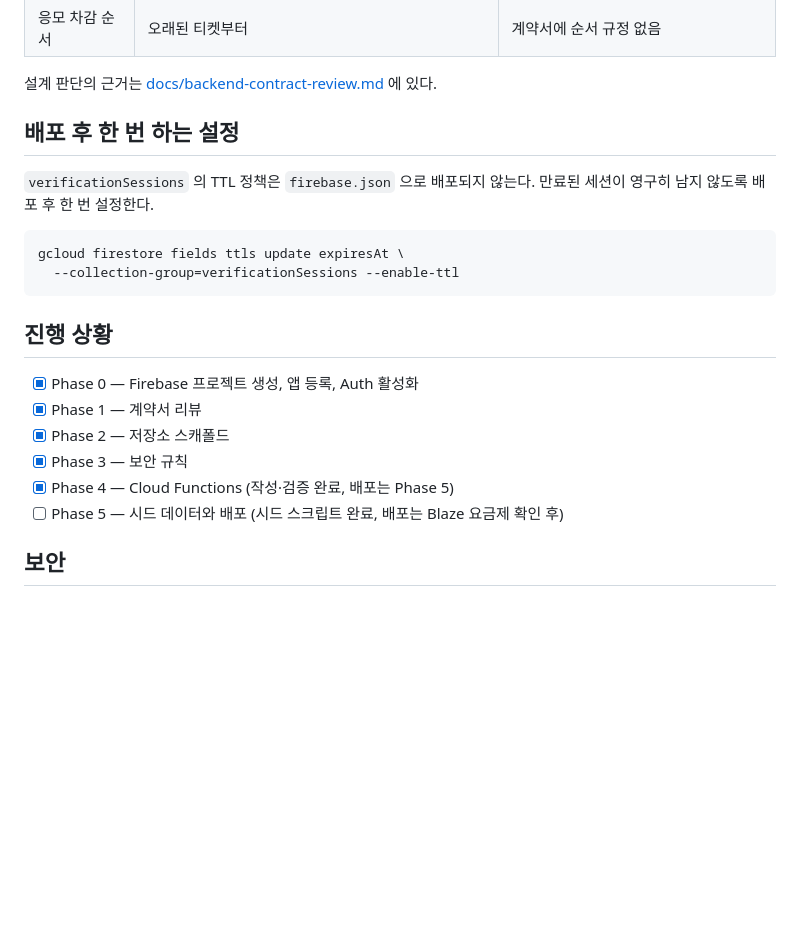
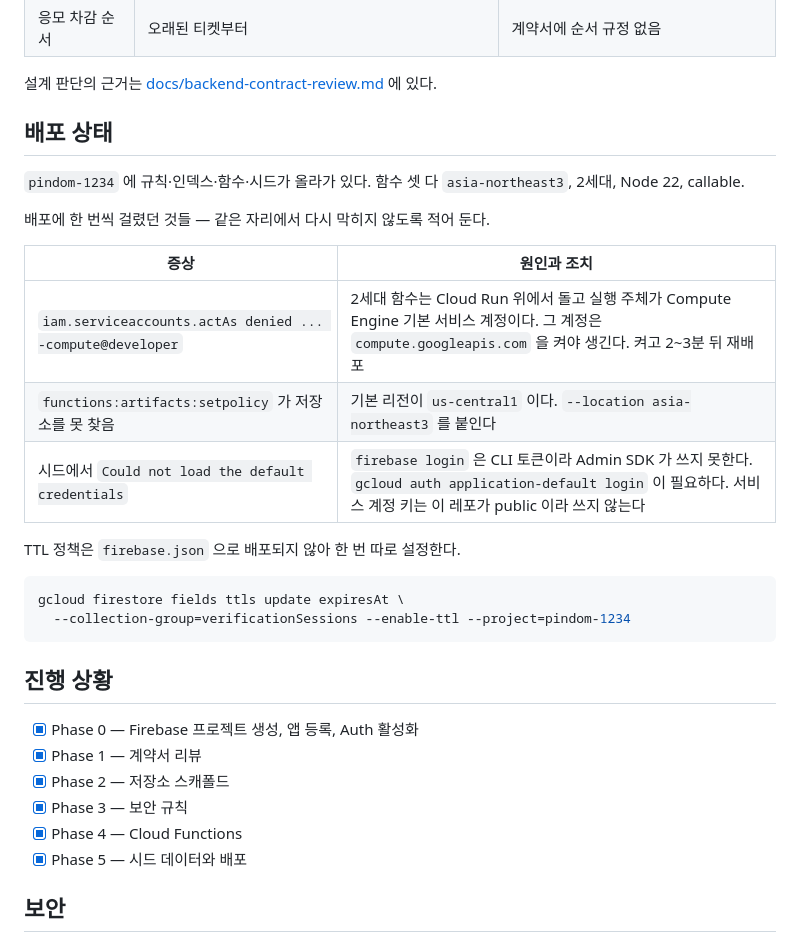
Before and after one commit to spencer0124/pindom-server, a Markdown page: README.md, the part around the change. Rendered like a GitHub page; blank space fills up the shorter version.

Commit message:
docs: 배포 상태와 걸렸던 자리를 기록한다
pindom-1234 에 규칙·인덱스·함수·시드가 올라갔다. 함수 셋 다 asia-northeast3, 2세대, callable.

배포 중 세 번 막혔고 원인이 전부 문서에 없던 것이라 적어 둔다. 2세대 함수의 실행 주체가
Compute Engine 기본 서비스 계정이라 compute.googleapis.com 이 켜져 있어야 한다는 것,
artifacts:setpolicy 의 기본 리전이 us-central1 이라는 것, 그리고 firebase login 의 토큰은
Admin SDK 가 쓰지 못해 시드에는 application-default 자격증명이 따로 필요하다는 것.

서비스 계정 키는 쓰지 않았다. 이 레포는 public 이고 키 파일 하나면 그 전제가 무너진다.

Co-Authored-By: Claude Opus 5 <noreply@anthropic.com>

````diff
--- a/README.md
+++ b/README.md
@@ -57,14 +57,24 @@ Cloud Functions 런타임은 Node 22다. 로컬 Node 버전이 다르면 빌드
 
 설계 판단의 근거는 [docs/backend-contract-review.md](docs/backend-contract-review.md) 에 있다.
 
-## 배포 후 한 번 하는 설정
+## 배포 상태
 
-`verificationSessions` 의 TTL 정책은 `firebase.json` 으로 배포되지 않는다. 만료된 세션이
-영구히 남지 않도록 배포 후 한 번 설정한다.
+`pindom-1234` 에 규칙·인덱스·함수·시드가 올라가 있다. 함수 셋 다 `asia-northeast3`, 2세대,
+Node 22, callable.
+
+배포에 한 번씩 걸렸던 것들 — 같은 자리에서 다시 막히지 않도록 적어 둔다.
+
+| 증상 | 원인과 조치 |
+| --- | --- |
+| `iam.serviceaccounts.actAs denied ... -compute@developer` | 2세대 함수는 Cloud Run 위에서 돌고 실행 주체가 Compute Engine 기본 서비스 계정이다. 그 계정은 `compute.googleapis.com` 을 켜야 생긴다. 켜고 2~3분 뒤 재배포 |
+| `functions:artifacts:setpolicy` 가 저장소를 못 찾음 | 기본 리전이 `us-central1` 이다. `--location asia-northeast3` 를 붙인다 |
+| 시드에서 `Could not load the default credentials` | `firebase login` 은 CLI 토큰이라 Admin SDK 가 쓰지 못한다. `gcloud auth application-default login` 이 필요하다. 서비스 계정 키는 이 레포가 public 이라 쓰지 않는다 |
+
+TTL 정책은 `firebase.json` 으로 배포되지 않아 한 번 따로 설정한다.
 
 ```bash
 gcloud firestore fields ttls update expiresAt \
-  --collection-group=verificationSessions --enable-ttl
+  --collection-group=verificationSessions --enable-ttl --project=pindom-1234
 ```
 
 ## 진행 상황
@@ -73,8 +83,8 @@ gcloud firestore fields ttls update expiresAt \
 - [x] Phase 1 — 계약서 리뷰
 - [x] Phase 2 — 저장소 스캐폴드
 - [x] Phase 3 — 보안 규칙
-- [x] Phase 4 — Cloud Functions (작성·검증 완료, 배포는 Phase 5)
-- [ ] Phase 5 — 시드 데이터와 배포 (시드 스크립트 완료, 배포는 Blaze 요금제 확인 후)
+- [x] Phase 4 — Cloud Functions
+- [x] Phase 5 — 시드 데이터와 배포
 
 ## 보안
 
````
